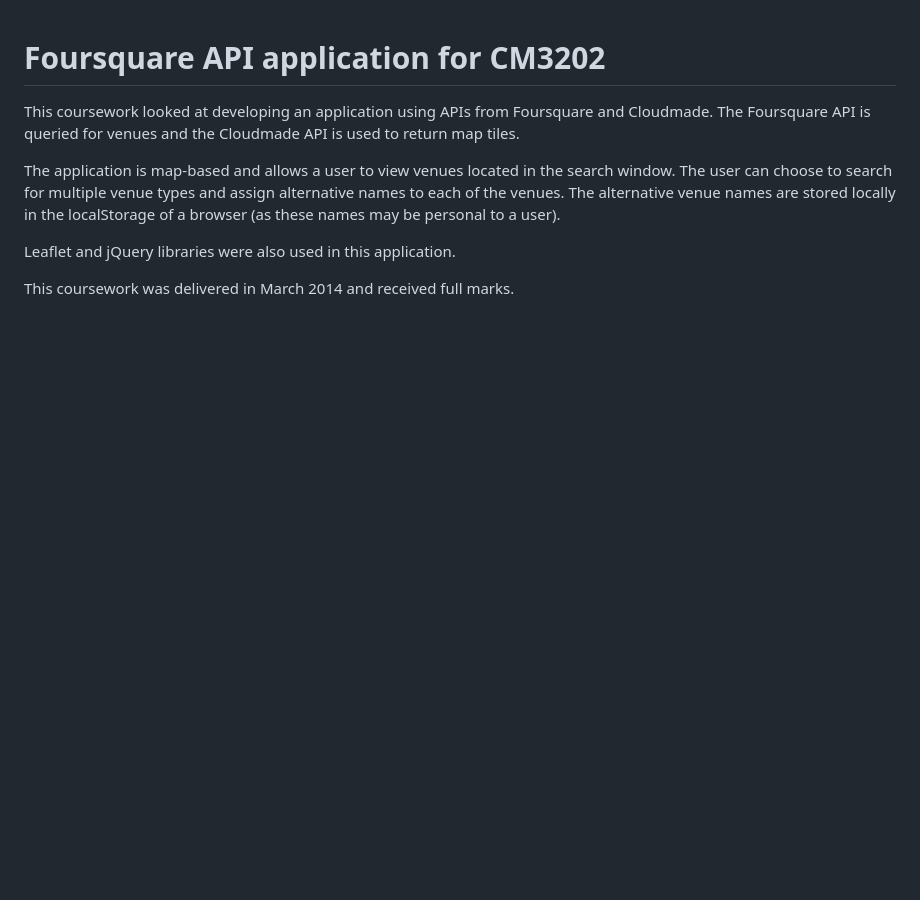
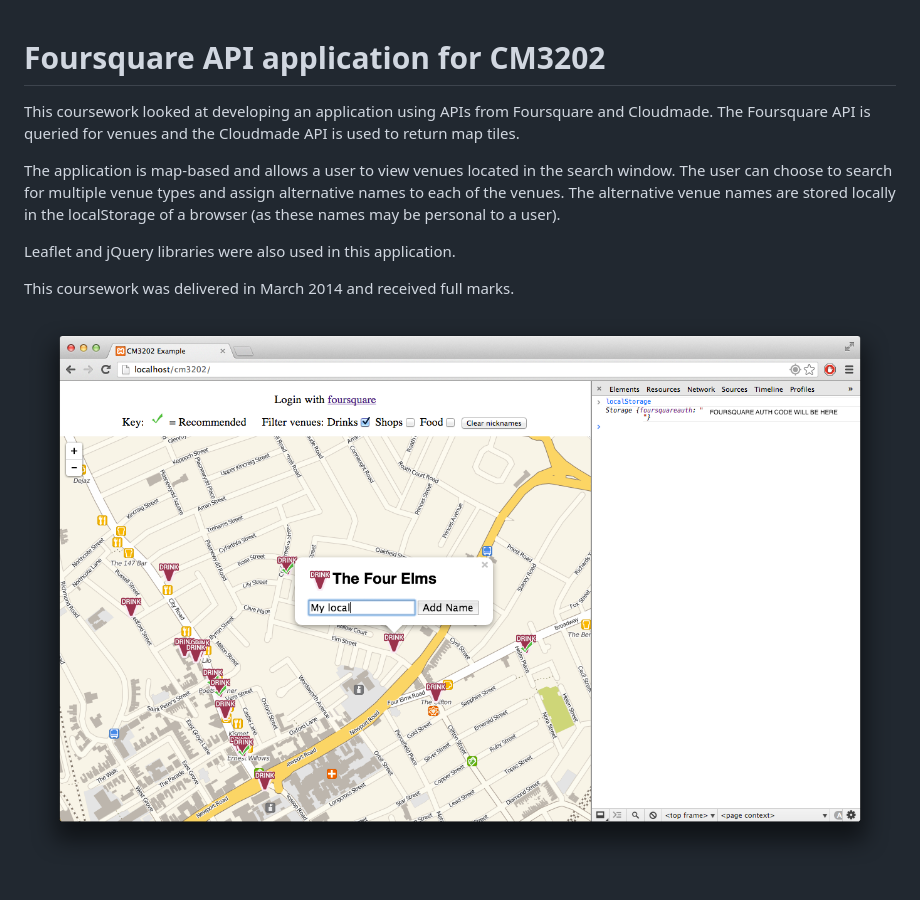
Before and after one commit to mrml/coursework-foursquare-api, a Markdown page: README.md, the part around the change. Drawn GitHub-style; pictures changed too: img/screenshot.png (added); blank space fills up the shorter version.

Commit message:
Added screenshot

```diff
--- a/README.md
+++ b/README.md
@@ -7,3 +7,5 @@ The application is map-based and allows a user to view venues located in the sea
 Leaflet and jQuery libraries were also used in this application.
 
 This coursework was delivered in March 2014 and received full marks.
+
+![Application screenshot](img/screenshot.png "Screenshot")
```
